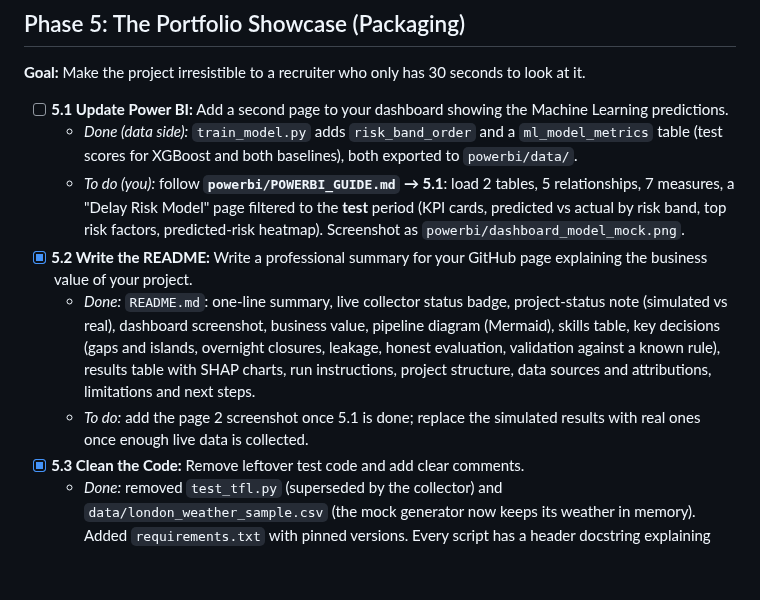
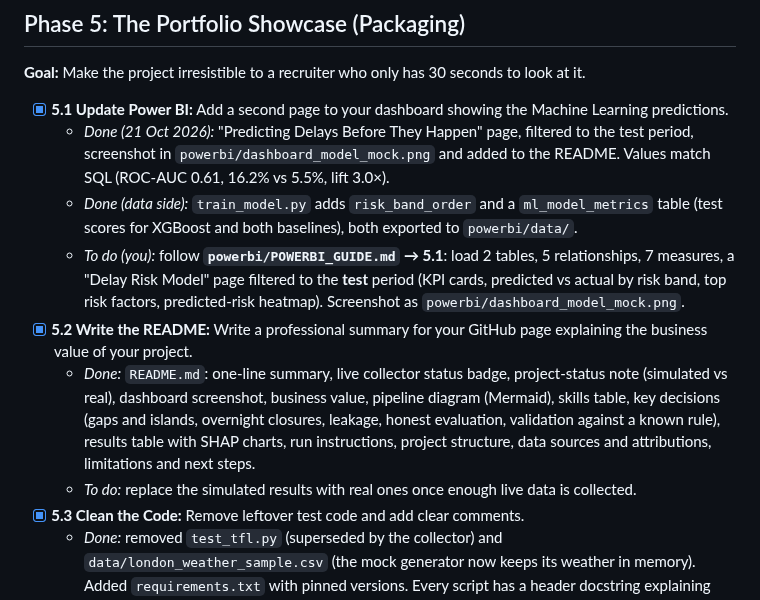
Before and after one commit to AJC-mdx/tfl-delay-analytics, a Markdown page: PROJECT_PLAN.md, the part around the change. Drawn GitHub-style; blank space fills up the shorter version.

```diff
--- a/PROJECT_PLAN.md
+++ b/PROJECT_PLAN.md
@@ -94,12 +94,13 @@
 ## Phase 5: The Portfolio Showcase (Packaging)
 **Goal:** Make the project irresistible to a recruiter who only has 30 seconds to look at it.
 
-- [ ] **5.1 Update Power BI:** Add a second page to your dashboard showing the Machine Learning predictions.
+- [x] **5.1 Update Power BI:** Add a second page to your dashboard showing the Machine Learning predictions.
+  - *Done (21 Oct 2026):* "Predicting Delays Before They Happen" page, filtered to the test period, screenshot in `powerbi/dashboard_model_mock.png` and added to the README. Values match SQL (ROC-AUC 0.61, 16.2% vs 5.5%, lift 3.0×).
   - *Done (data side):* `train_model.py` adds `risk_band_order` and a `ml_model_metrics` table (test scores for XGBoost and both baselines), both exported to `powerbi/data/`.
   - *To do (you):* follow **`powerbi/POWERBI_GUIDE.md` → 5.1**: load 2 tables, 5 relationships, 7 measures, a "Delay Risk Model" page filtered to the **test** period (KPI cards, predicted vs actual by risk band, top risk factors, predicted-risk heatmap). Screenshot as `powerbi/dashboard_model_mock.png`.
 - [x] **5.2 Write the README:** Write a professional summary for your GitHub page explaining the business value of your project.
   - *Done:* `README.md`: one-line summary, live collector status badge, project-status note (simulated vs real), dashboard screenshot, business value, pipeline diagram (Mermaid), skills table, key decisions (gaps and islands, overnight closures, leakage, honest evaluation, validation against a known rule), results table with SHAP charts, run instructions, project structure, data sources and attributions, limitations and next steps.
-  - *To do:* add the page 2 screenshot once 5.1 is done; replace the simulated results with real ones once enough live data is collected.
+  - *To do:* replace the simulated results with real ones once enough live data is collected.
 - [x] **5.3 Clean the Code:** Remove leftover test code and add clear comments.
   - *Done:* removed `test_tfl.py` (superseded by the collector) and `data/london_weather_sample.csv` (the mock generator now keeps its weather in memory). Added `requirements.txt` with pinned versions. Every script has a header docstring explaining what it does and how to run it, and every SQL file explains its rules. Confirmed the mock data regenerates byte-for-byte identically (fixed seed).
   - *Optional:* delete the disabled Windows task "TfL Status Collector" (Task Scheduler → right-click → Delete); it's no longer needed.
```
Also changed, not shown: README.md (+5 -1 lines), powerbi/POWERBI_GUIDE.md (+1 -1 lines), powerbi/dashboard_mock.png, powerbi/dashboard_model_mock.png (added), 2 other files.
